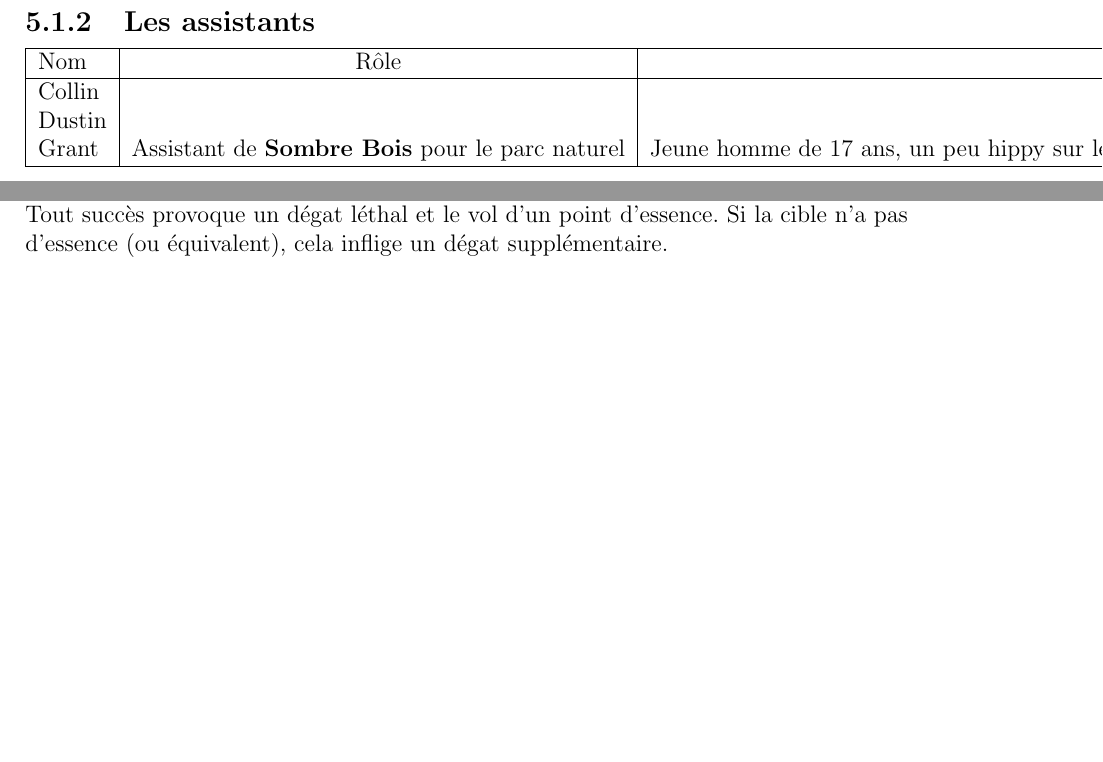
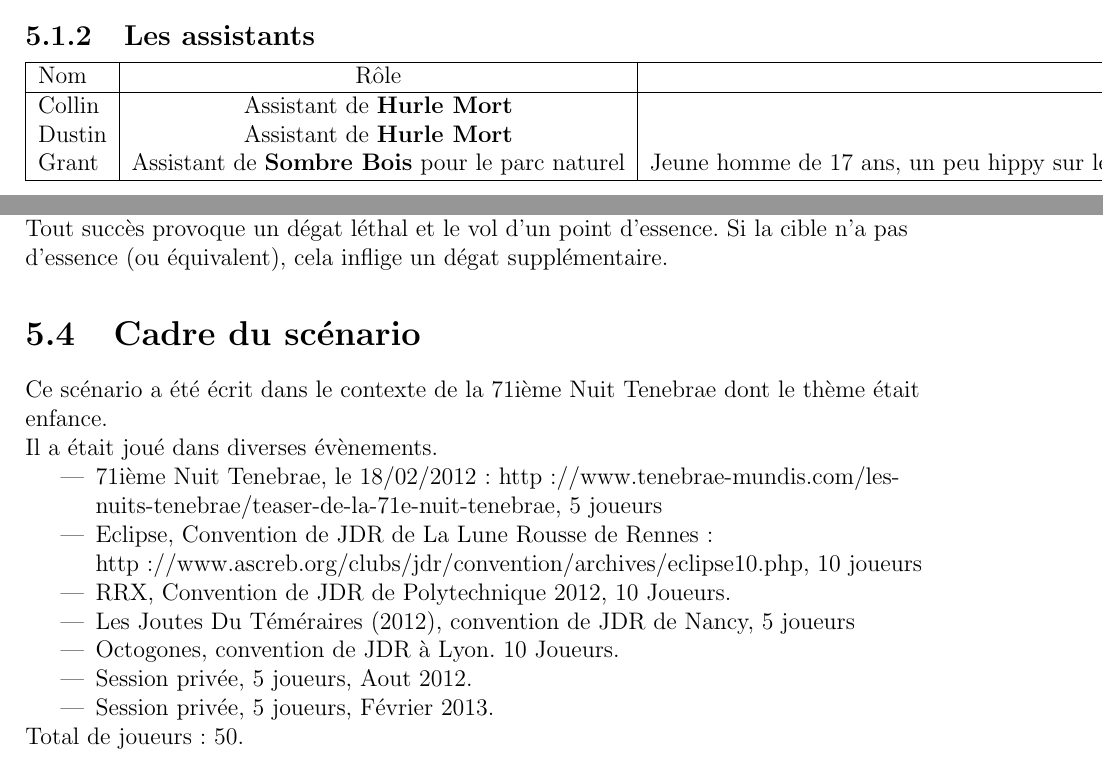
Before and after one commit to obiwankennedy/Roaming-in-the-wood, a LaTeX book (canada.tex): two parts of pages 32 and 34 of 34, joined at a grey line, cut so that both start at the same text, the shorter picture padded with empty space. Compiled offline with pdfLaTeX.

Commit message:
Update canada.tex
Adding paragraph about RPG conventions.

```diff
--- a/canada.tex
+++ b/canada.tex
@@ -590,8 +590,8 @@ Vendredi soir, \Lynn a été possédé par un esprit de Lune corrompu. Cet espri
 \hline
 Nom & Rôle \\
 \hline
-Collin &  & \\
-Dustin &  & \\
+Collin & Assistant de \Peter & \\
+Dustin & Assistant de \Peter & \\
 Grant & Assistant de \Leonard pour le parc naturel & Jeune homme de 17 ans, un peu hippy sur les bords.  \\
 \hline
 \end{tabular}
@@ -620,5 +620,23 @@ Il nécessite l'utilisation du don \textbf{Machoire d'argent} car les ingrédien
 \label{devoreuse}
 La Lame Dévoreuse est une hache de guerre grande et lourde. Un esprit de Sangsue/gourmandise est dedans. L'arme ne nécessite aucune activation. Elle donne un bonus de 4dés pour l'attaque (comme une hache normale), les 10 et les 9 se relancent. Tout succès provoque un dégat léthal et le vol d'un point d'essence. Si la cible n'a pas d'essence (ou équivalent), cela inflige un dégat supplémentaire.
 
+\section{Cadre du scénario}
+Ce scénario a été écrit dans le contexte de la 71ième Nuit Tenebrae dont le thème était enfance.
+
+Il a était joué dans diverses évènements.
+\begin{itemize}
+\item 71ième Nuit Tenebrae, le 18/02/2012 : http://www.tenebrae-mundis.com/les-nuits-tenebrae/teaser-de-la-71e-nuit-tenebrae, 5 joueurs
+\item Eclipse, Convention de JDR de La Lune Rousse de Rennes : http://www.ascreb.org/clubs/jdr/convention/archives/eclipse10.php, 10 joueurs
+\item RRX, Convention de JDR de Polytechnique 2012, 10 Joueurs.
+\item Les Joutes Du Téméraires (2012), convention de JDR de Nancy, 5 joueurs
+\item Octogones, convention de JDR à Lyon. 10 Joueurs.
+\item Session privée, 5 joueurs, Aout 2012.
+\item Session privée, 5 joueurs, Février 2013.
+\end{itemize}
+
+Total de joueurs: 50.
+
+
+
 \end{flushleft}
 \end{document}
```
